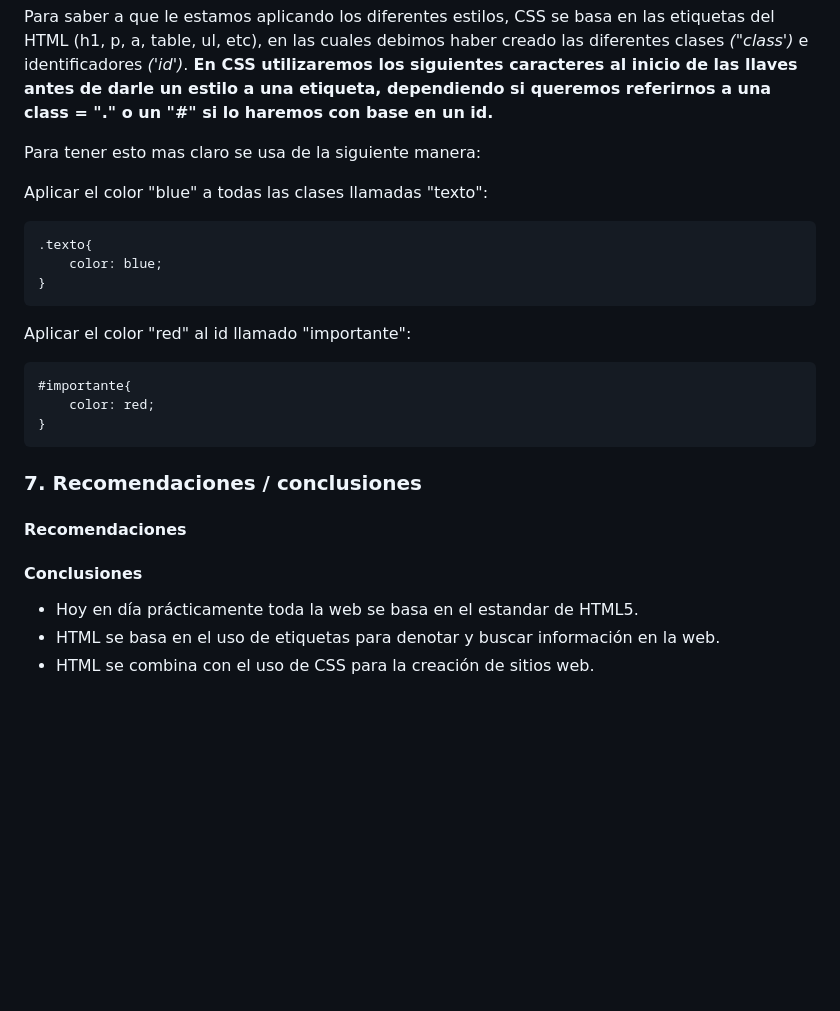
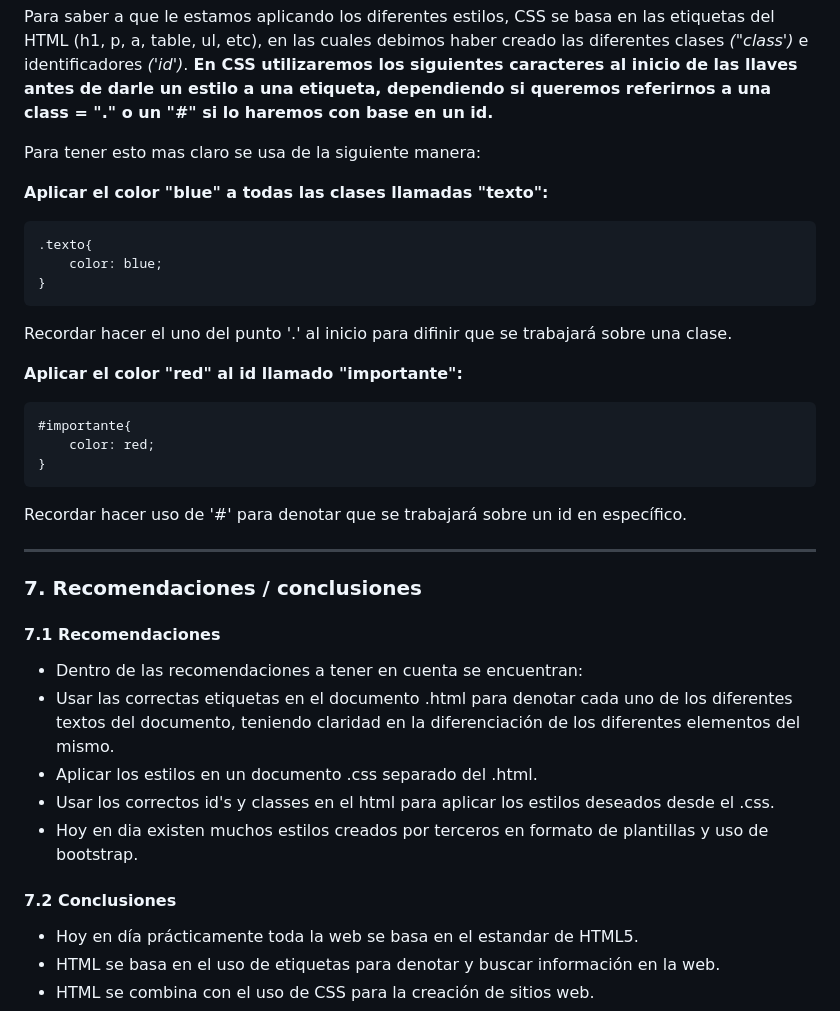
Before and after one commit to ingediego94/HTM_y_CSS, a Markdown page: HTML/Spike_Html_y_Css.md, the part around one of its changes. GitHub-like rendering; blank space fills up the shorter version.

```diff
--- a/HTML/Spike_Html_y_Css.md
+++ b/HTML/Spike_Html_y_Css.md
@@ -86,27 +94,33 @@ Para saber a que le estamos aplicando los diferentes estilos, CSS se basa en las
 
 Para tener esto mas claro se usa de la siguiente manera:
 
-Aplicar el color "blue" a todas las clases llamadas "texto":
+**Aplicar el color "blue" a todas las clases llamadas "texto":**
 
     .texto{
         color: blue;
     }
+Recordar hacer el uno del punto '.' al inicio para difinir que se trabajará sobre una clase.
 
-Aplicar el color "red" al id llamado "importante":
+**Aplicar el color "red" al id llamado "importante":**
 
     #importante{
         color: red;
     }
+Recordar hacer uso de '#' para denotar que se trabajará sobre un id en específico.
+
+___
+### 7. Recomendaciones / conclusiones
+
+#### 7.1 Recomendaciones
+- Dentro de las recomendaciones a tener en cuenta se encuentran:
+- Usar las correctas etiquetas en el documento .html para denotar cada uno de los diferentes textos del documento, teniendo claridad en la diferenciación de los diferentes elementos del mismo.
+- Aplicar los estilos en un documento .css separado del .html.
+- Usar los correctos id's y classes en el html para aplicar los estilos deseados desde el .css.
+- Hoy en dia existen muchos estilos creados por terceros en formato de plantillas y uso de bootstrap.
 
 
 
-### 7. Recomendaciones / conclusiones
-
-#### Recomendaciones
-
-
-
-#### Conclusiones
+#### 7.2 Conclusiones
 - Hoy en día prácticamente toda la web se basa en el estandar de HTML5.
 - HTML se basa en el uso de etiquetas para denotar y buscar información en la web.
 - HTML se combina con el uso de CSS para la creación de sitios web.
```
Also changed, not shown: other parts of HTML/Spike_Html_y_Css.md (+37 -19 lines).
